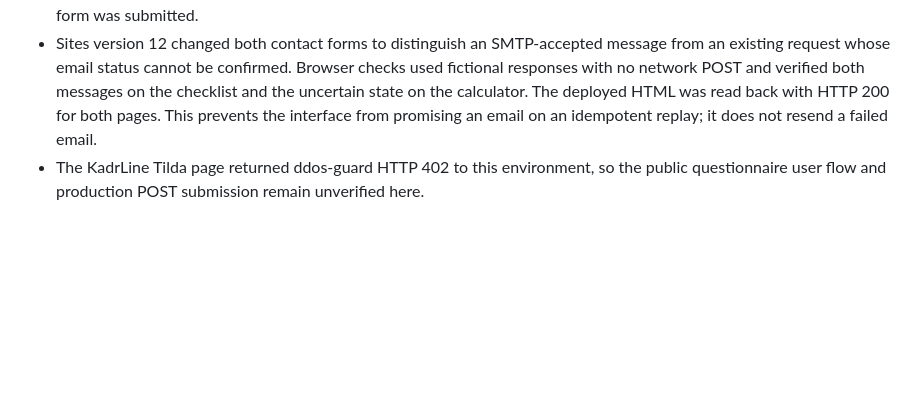
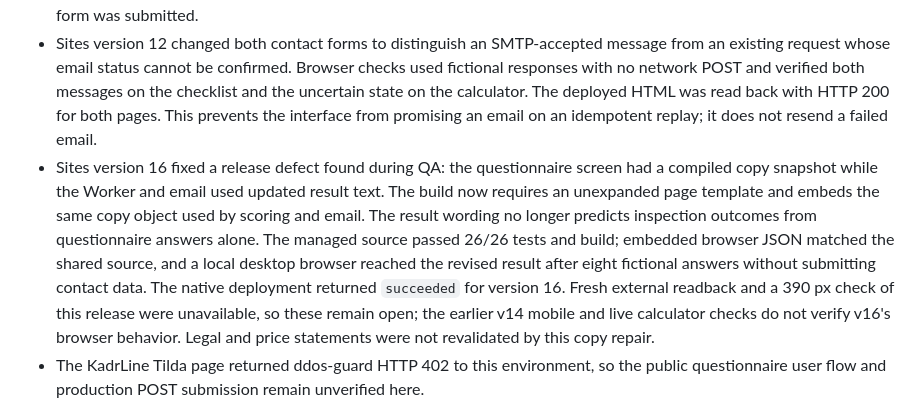
Before and after one commit to Ejonnyss/ivan-operations-portfolio, a Markdown page: technical/kadrline.md, the part around the change. Rendered like a GitHub page; blank space fills up the shorter version.

Commit message:
Document KadrLine checklist copy-source repair

```diff
--- a/technical/kadrline.md
+++ b/technical/kadrline.md
@@ -31,6 +31,7 @@ The public sandbox is a separate static interface. It validates a fictional requ
 - Sites version 13 also supplied a branded SVG favicon and a redirect from `/favicon.ico`, resolving the 404s seen in read-only Worker logs. Live readback returned 200 for SVG, 302 for the legacy icon path and 200 for both HTML pages.
 - Sites version 14 corrected the public calculator's multiple-legal-entity estimate. The KadrLine price workbook specifies a 50–80% base-tariff add-on **per additional legal entity**. The old checkbox added 50% once for any count; the calculator now asks for the total entity count and uses the 50% lower bound for each entity after the first. With 30 employees, the displayed lower-bound outsourcing estimate is 37,500 ₽/month for two entities and 50,000 ₽/month for three; an empty count withholds the comparison. The page labels the annual difference as a model estimate, not a guaranteed saving. The current salary/tax and workload assumptions were not independently validated. Local 390/1280 px browser checks and a live 390 px calculation passed with no overflow; the live calculator had zero console errors. No contact form was submitted.
 - Sites version 12 changed both contact forms to distinguish an SMTP-accepted message from an existing request whose email status cannot be confirmed. Browser checks used fictional responses with no network POST and verified both messages on the checklist and the uncertain state on the calculator. The deployed HTML was read back with HTTP 200 for both pages. This prevents the interface from promising an email on an idempotent replay; it does not resend a failed email.
+- Sites version 16 fixed a release defect found during QA: the questionnaire screen had a compiled copy snapshot while the Worker and email used updated result text. The build now requires an unexpanded page template and embeds the same copy object used by scoring and email. The result wording no longer predicts inspection outcomes from questionnaire answers alone. The managed source passed 26/26 tests and build; embedded browser JSON matched the shared source, and a local desktop browser reached the revised result after eight fictional answers without submitting contact data. The native deployment returned `succeeded` for version 16. Fresh external readback and a 390 px check of this release were unavailable, so these remain open; the earlier v14 mobile and live calculator checks do not verify v16's browser behavior. Legal and price statements were not revalidated by this copy repair.
 - The KadrLine Tilda page returned ddos-guard HTTP 402 to this environment, so the public questionnaire user flow and production POST submission remain unverified here.
 
 The next gate is authorized production readback with a redacted synthetic submission and delivery evidence. No employer/client data or private credentials should enter a public repository.
```
